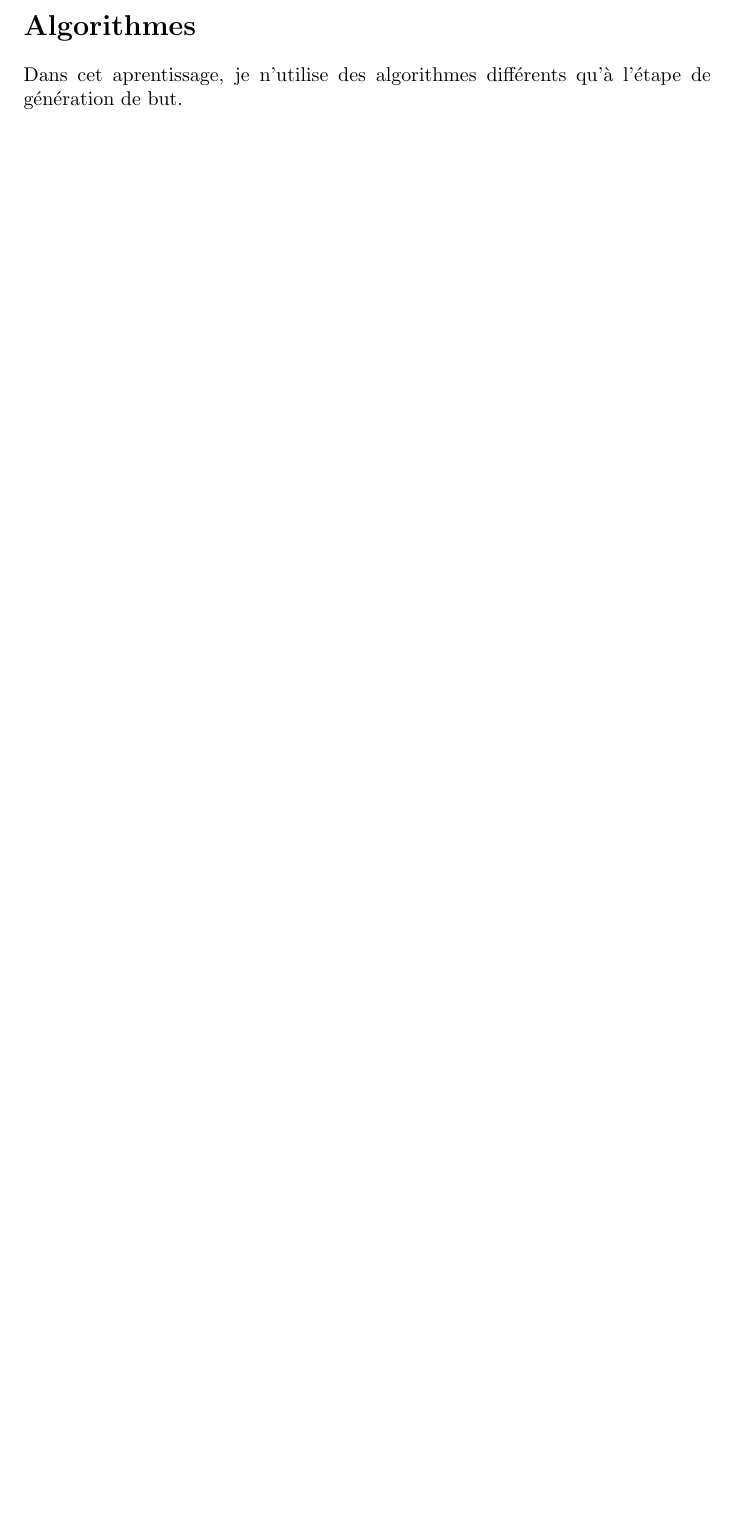
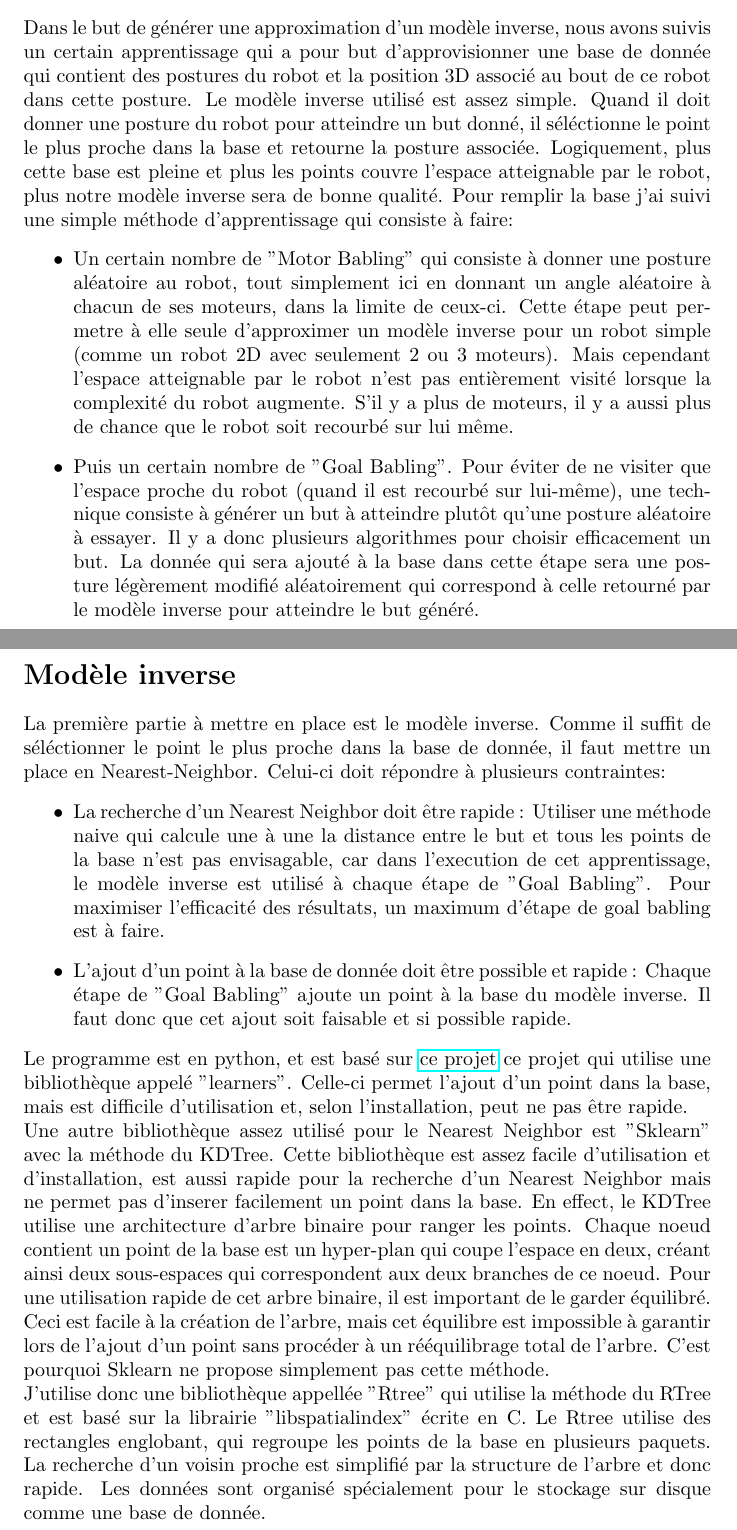
Before and after one commit to lukyky414/Goal_Babling, a LaTeX document (rapport.tex): part of page 5 of 5 before the commit and two parts of pages 4 and 5 of 7 after it, the two joined at a grey line, cut at the place of the change, the shorter picture padded with empty space. Compiled offline with pdfLaTeX.

```diff
--- a/rapport.tex
+++ b/rapport.tex
@@ -1,6 +1,7 @@
 \documentclass{article}
 \usepackage[utf8]{inputenc}
 \usepackage{titlesec}
+\usepackage{hyperref}
 
 % Sauter une page à chaque fin (ou début?) de section
 \titleclass{\section}{top}
@@ -22,7 +23,23 @@
 % % % SECTION % % %
 \section*{Introduction}
 
+Dans le but de générer une approximation d'un modèle inverse, nous avons suivis un certain apprentissage qui a pour but d'approvisionner une base de donnée qui contient des postures du robot et la position 3D associé au bout de ce robot dans cette posture. Le modèle inverse utilisé est assez simple. Quand il doit donner une posture du robot pour atteindre un but donné, il séléctionne le point le plus proche dans la base et retourne la posture associée. Logiquement, plus cette base est pleine et plus les points couvre l'espace atteignable par le robot, plus notre modèle inverse sera de bonne qualité. Pour remplir la base j'ai suivi une simple méthode d'apprentissage qui consiste à faire:
+\begin{itemize}
+    \item Un certain nombre de "Motor Babling" qui consiste à donner une posture aléatoire au robot, tout simplement ici en donnant un angle aléatoire à chacun de ses moteurs, dans la limite de ceux-ci. Cette étape peut permetre à elle seule d'approximer un modèle inverse pour un robot simple (comme un robot 2D avec seulement 2 ou 3 moteurs). Mais cependant l'espace atteignable par le robot n'est pas entièrement visité lorsque la complexité du robot augmente. S'il y a plus de moteurs, il y a aussi plus de chance que le robot soit recourbé sur lui même.
+    \item Puis un certain nombre de "Goal Babling". Pour éviter de ne visiter que l'espace proche du robot (quand il est recourbé sur lui-même), une technique consiste à générer un but à atteindre plutôt qu'une posture aléatoire à essayer. Il y a donc plusieurs algorithmes pour choisir efficacement un but. La donnée qui sera ajouté à la base dans cette étape sera une posture légèrement modifié aléatoirement qui correspond à celle retourné par le modèle inverse pour atteindre le but généré.
+\end{itemize}
+
 % % % SECTION % % %
-\section*{Algorithmes}
+\section*{Modèle inverse}
 
-Dans cet aprentissage, je n'utilise des algorithmes différents qu'à l'étape de génération de but.
+La première partie à mettre en place est le modèle inverse. Comme il suffit de séléctionner le point le plus proche dans la base de donnée, il faut mettre un place en Nearest-Neighbor. Celui-ci doit répondre à plusieurs contraintes:
+\begin{itemize}
+    \item La recherche d'un Nearest Neighbor doit être rapide : Utiliser une méthode naive qui calcule une à une la distance entre le but et tous les points de la base n'est pas envisagable, car dans l'execution de cet apprentissage, le modèle inverse est utilisé à chaque étape de "Goal Babling". Pour maximiser l'efficacité des résultats, un maximum d'étape de goal babling est à faire.
+    \item L'ajout d'un point à la base de donnée doit être possible et rapide : Chaque étape de "Goal Babling" ajoute un point à la base du modèle inverse. Il faut donc que cet ajout soit faisable et si possible rapide.
+\end{itemize}
+Le programme est en python, et est basé sur \href{http://www.fabien.benureau.com/recode/benureau2015_gb/benureau2015_gb.html}{ce projet} ce projet qui utilise une bibliothèque appelé "learners". Celle-ci permet l'ajout d'un point dans la base, mais est difficile d'utilisation et, selon l'installation, peut ne pas être rapide.\\
+Une autre bibliothèque assez utilisé pour le Nearest Neighbor est "Sklearn" avec la méthode du KDTree. Cette bibliothèque est assez facile d'utilisation et d'installation, est aussi rapide pour la recherche d'un Nearest Neighbor mais ne permet pas d'inserer facilement un point dans la base. En effect, le KDTree utilise une architecture d'arbre binaire pour ranger les points. Chaque noeud contient un point de la base est un hyper-plan qui coupe l'espace en deux, créant ainsi deux sous-espaces qui correspondent aux deux branches de ce noeud. Pour une utilisation rapide de cet arbre binaire, il est important de le garder équilibré. Ceci est facile à la création de l'arbre, mais cet équilibre est impossible à garantir lors de l'ajout d'un point sans procéder à un rééquilibrage total de l'arbre. C'est pourquoi Sklearn ne propose simplement pas cette méthode.\\
+J'utilise donc une bibliothèque appellée "Rtree" qui utilise la méthode du RTree et est basé sur la librairie "libspatialindex" écrite en C. Le Rtree utilise des rectangles englobant, qui regroupe les points de la base en plusieurs paquets. La recherche d'un voisin proche est simplifié par la structure de l'arbre et donc rapide. Les données sont organisé spécialement pour le stockage sur disque comme une base de donnée.
+
+% % % SECTION % % %
+\section*{Algorithmes utilisés}
```
Also changed, not shown: rapport.pdf, rapport.tex (17 more changed lines), 6 other files.
